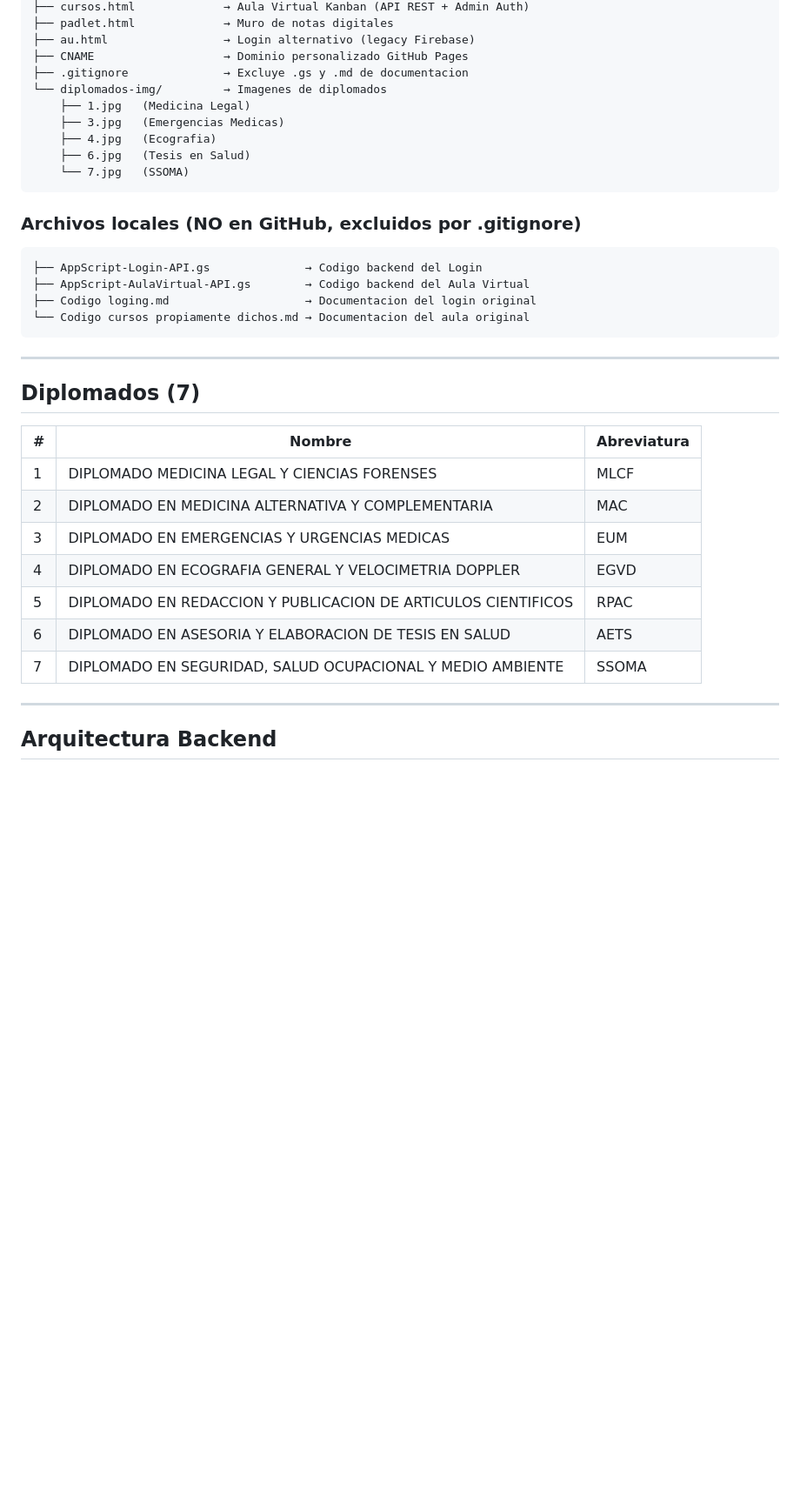
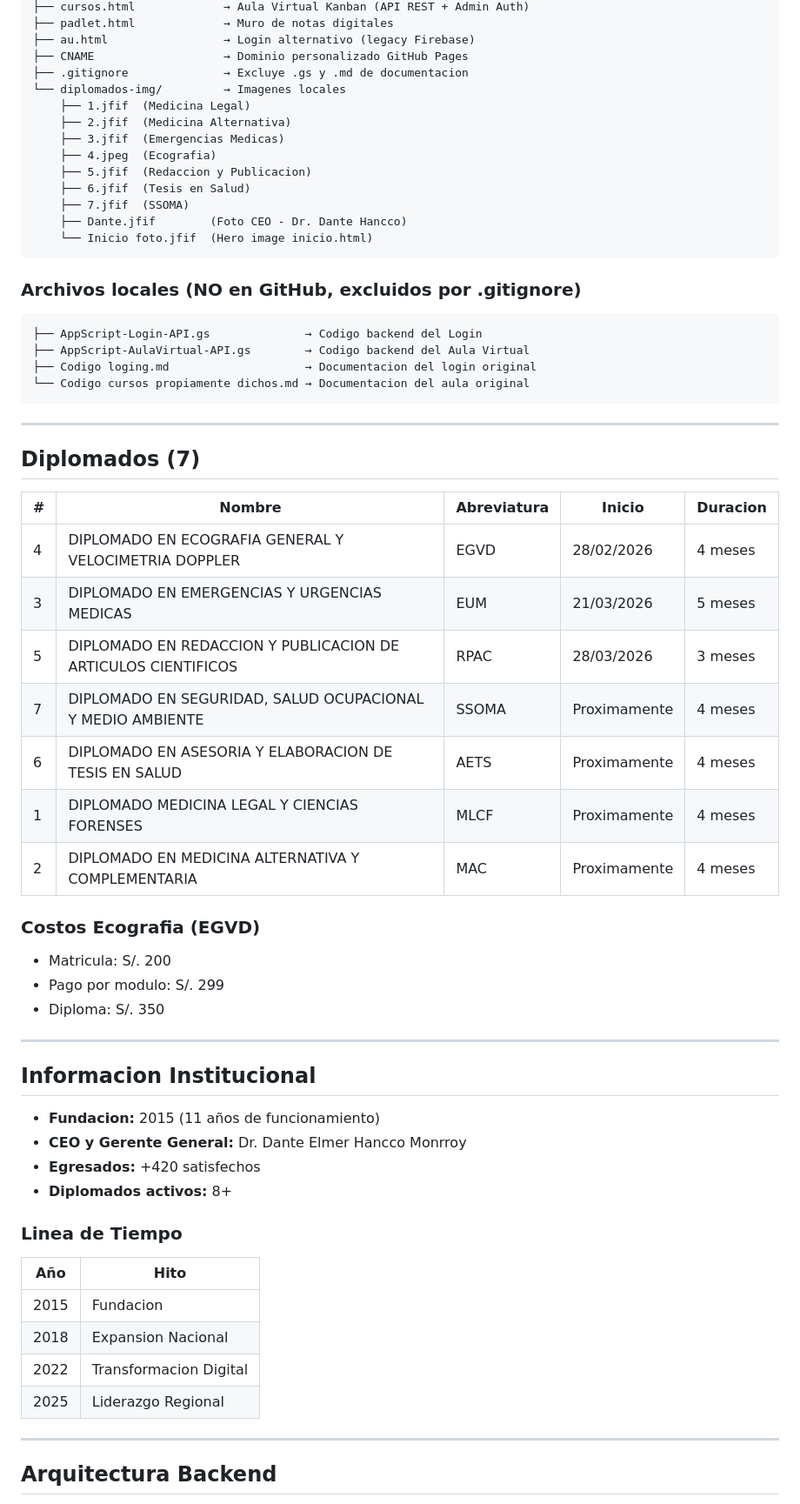
Before and after one commit to Canazachyub/PECpostgrado, a Markdown page: README.md, the part around the change. Shown at 87% size. Drawn GitHub-style; blank space fills up the shorter version.

Commit message:
Actualizar README con datos institucionales y diplomados vigentes
- Agregar seccion institucional (fundacion 2015, CEO, +420 egresados)
- Actualizar tabla de diplomados con fechas de inicio y duracion
- Actualizar estructura de imagenes locales (jfif/jpeg)
- Agregar costos de Ecografia

Co-Authored-By: Claude Opus 4.6 <noreply@anthropic.com>

````diff
--- a/README.md
+++ b/README.md
@@ -24,12 +24,16 @@ posgradopec.com/
 ├── au.html                 → Login alternativo (legacy Firebase)
 ├── CNAME                   → Dominio personalizado GitHub Pages
 ├── .gitignore              → Excluye .gs y .md de documentacion
-└── diplomados-img/         → Imagenes de diplomados
-    ├── 1.jpg   (Medicina Legal)
-    ├── 3.jpg   (Emergencias Medicas)
-    ├── 4.jpg   (Ecografia)
-    ├── 6.jpg   (Tesis en Salud)
-    └── 7.jpg   (SSOMA)
+└── diplomados-img/         → Imagenes locales
+    ├── 1.jfif  (Medicina Legal)
+    ├── 2.jfif  (Medicina Alternativa)
+    ├── 3.jfif  (Emergencias Medicas)
+    ├── 4.jpeg  (Ecografia)
+    ├── 5.jfif  (Redaccion y Publicacion)
+    ├── 6.jfif  (Tesis en Salud)
+    ├── 7.jfif  (SSOMA)
+    ├── Dante.jfif        (Foto CEO - Dr. Dante Hancco)
+    └── Inicio foto.jfif  (Hero image inicio.html)
 ```
 
 ### Archivos locales (NO en GitHub, excluidos por .gitignore)
@@ -44,15 +48,37 @@ posgradopec.com/
 
 ## Diplomados (7)
 
-| # | Nombre | Abreviatura |
-|---|--------|-------------|
-| 1 | DIPLOMADO MEDICINA LEGAL Y CIENCIAS FORENSES | MLCF |
-| 2 | DIPLOMADO EN MEDICINA ALTERNATIVA Y COMPLEMENTARIA | MAC |
-| 3 | DIPLOMADO EN EMERGENCIAS Y URGENCIAS MEDICAS | EUM |
-| 4 | DIPLOMADO EN ECOGRAFIA GENERAL Y VELOCIMETRIA DOPPLER | EGVD |
-| 5 | DIPLOMADO EN REDACCION Y PUBLICACION DE ARTICULOS CIENTIFICOS | RPAC |
-| 6 | DIPLOMADO EN ASESORIA Y ELABORACION DE TESIS EN SALUD | AETS |
-| 7 | DIPLOMADO EN SEGURIDAD, SALUD OCUPACIONAL Y MEDIO AMBIENTE | SSOMA |
+| # | Nombre | Abreviatura | Inicio | Duracion |
+|---|--------|-------------|--------|----------|
+| 4 | DIPLOMADO EN ECOGRAFIA GENERAL Y VELOCIMETRIA DOPPLER | EGVD | 28/02/2026 | 4 meses |
+| 3 | DIPLOMADO EN EMERGENCIAS Y URGENCIAS MEDICAS | EUM | 21/03/2026 | 5 meses |
+| 5 | DIPLOMADO EN REDACCION Y PUBLICACION DE ARTICULOS CIENTIFICOS | RPAC | 28/03/2026 | 3 meses |
+| 7 | DIPLOMADO EN SEGURIDAD, SALUD OCUPACIONAL Y MEDIO AMBIENTE | SSOMA | Proximamente | 4 meses |
+| 6 | DIPLOMADO EN ASESORIA Y ELABORACION DE TESIS EN SALUD | AETS | Proximamente | 4 meses |
+| 1 | DIPLOMADO MEDICINA LEGAL Y CIENCIAS FORENSES | MLCF | Proximamente | 4 meses |
+| 2 | DIPLOMADO EN MEDICINA ALTERNATIVA Y COMPLEMENTARIA | MAC | Proximamente | 4 meses |
+
+### Costos Ecografia (EGVD)
+- Matricula: S/. 200
+- Pago por modulo: S/. 299
+- Diploma: S/. 350
+
+---
+
+## Informacion Institucional
+
+- **Fundacion:** 2015 (11 años de funcionamiento)
+- **CEO y Gerente General:** Dr. Dante Elmer Hancco Monrroy
+- **Egresados:** +420 satisfechos
+- **Diplomados activos:** 8+
+
+### Linea de Tiempo
+| Año | Hito |
+|-----|------|
+| 2015 | Fundacion |
+| 2018 | Expansion Nacional |
+| 2022 | Transformacion Digital |
+| 2025 | Liderazgo Regional |
 
 ---
 
````
